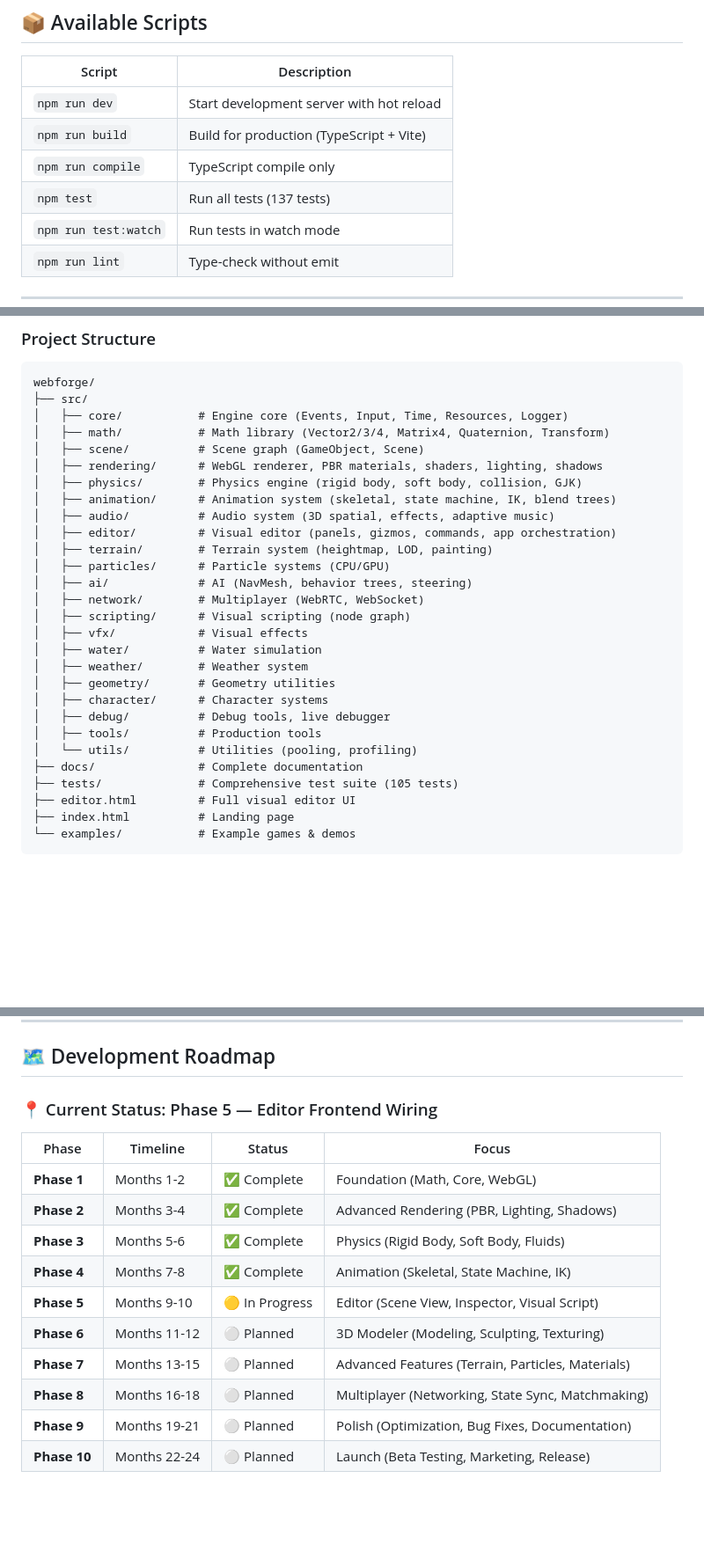
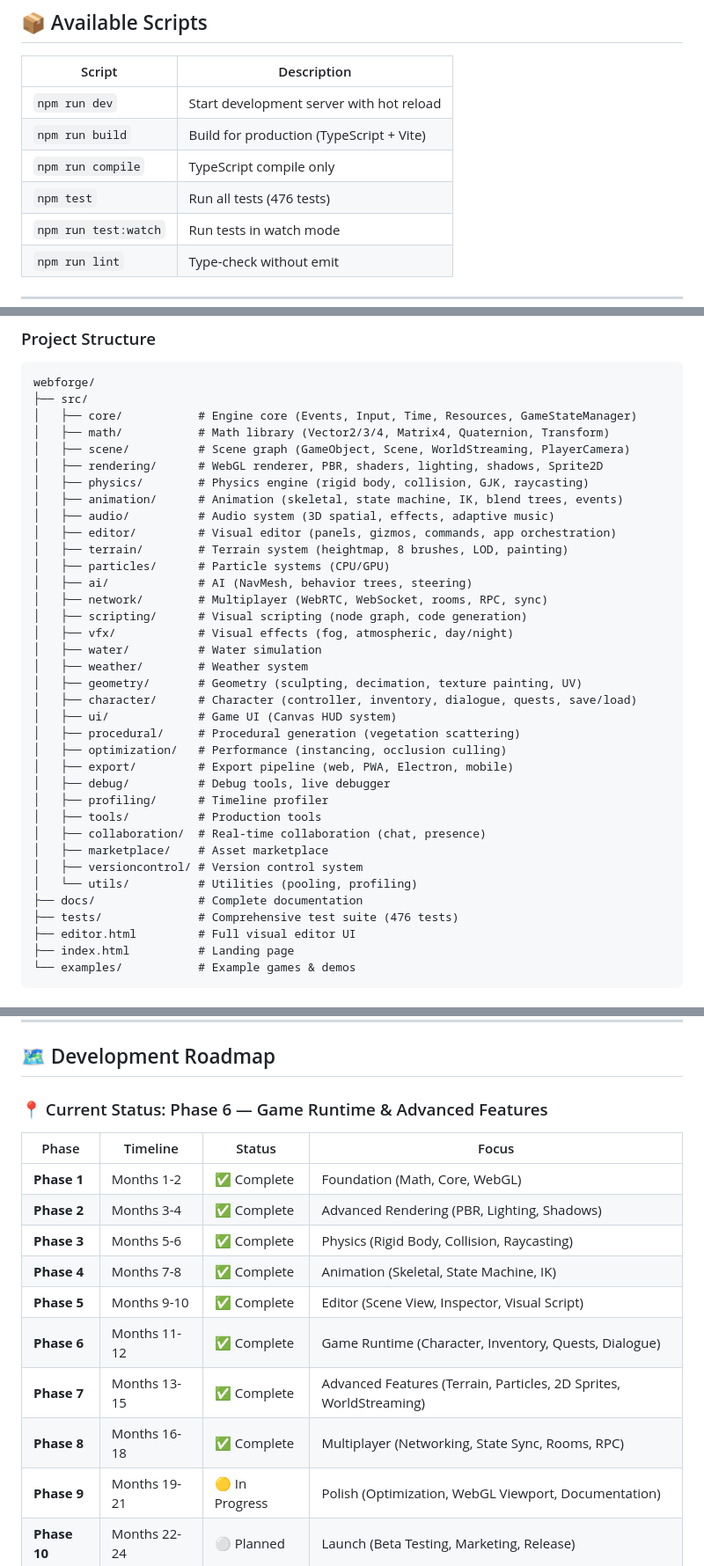
Before and after one commit to MrNova420/WebForge, a Markdown page: README.md, 3 parts joined by grey strips. Shown at 88% size. Drawn GitHub-style; blank space fills up the shorter version.

````diff
--- a/README.md
+++ b/README.md
@@ -82,7 +89,7 @@ npm run build
 | `npm run dev` | Start development server with hot reload |
 | `npm run build` | Build for production (TypeScript + Vite) |
 | `npm run compile` | TypeScript compile only |
-| `npm test` | Run all tests (137 tests) |
+| `npm test` | Run all tests (476 tests) |
 | `npm run test:watch` | Run tests in watch mode |
 | `npm run lint` | Type-check without emit |
 
@@ -280,29 +287,37 @@ All documentation is in the **[docs/](./docs/)** folder.
 ```
 webforge/
 ├── src/
-│   ├── core/           # Engine core (Events, Input, Time, Resources, Logger)
+│   ├── core/           # Engine core (Events, Input, Time, Resources, GameStateManager)
 │   ├── math/           # Math library (Vector2/3/4, Matrix4, Quaternion, Transform)
-│   ├── scene/          # Scene graph (GameObject, Scene)
-│   ├── rendering/      # WebGL renderer, PBR materials, shaders, lighting, shadows
-│   ├── physics/        # Physics engine (rigid body, soft body, collision, GJK)
-│   ├── animation/      # Animation system (skeletal, state machine, IK, blend trees)
+│   ├── scene/          # Scene graph (GameObject, Scene, WorldStreaming, PlayerCamera)
+│   ├── rendering/      # WebGL renderer, PBR, shaders, lighting, shadows, Sprite2D
+│   ├── physics/        # Physics engine (rigid body, collision, GJK, raycasting)
+│   ├── animation/      # Animation (skeletal, state machine, IK, blend trees, events)
 │   ├── audio/          # Audio system (3D spatial, effects, adaptive music)
 │   ├── editor/         # Visual editor (panels, gizmos, commands, app orchestration)
-│   ├── terrain/        # Terrain system (heightmap, LOD, painting)
+│   ├── terrain/        # Terrain system (heightmap, 8 brushes, LOD, painting)
 │   ├── particles/      # Particle systems (CPU/GPU)
 │   ├── ai/             # AI (NavMesh, behavior trees, steering)
-│   ├── network/        # Multiplayer (WebRTC, WebSocket)
-│   ├── scripting/      # Visual scripting (node graph)
-│   ├── vfx/            # Visual effects
+│   ├── network/        # Multiplayer (WebRTC, WebSocket, rooms, RPC, sync)
+│   ├── scripting/      # Visual scripting (node graph, code generation)
+│   ├── vfx/            # Visual effects (fog, atmospheric, day/night)
 │   ├── water/          # Water simulation
 │   ├── weather/        # Weather system
-│   ├── geometry/       # Geometry utilities
-│   ├── character/      # Character systems
+│   ├── geometry/       # Geometry (sculpting, decimation, texture painting, UV)
+│   ├── character/      # Character (controller, inventory, dialogue, quests, save/load)
+│   ├── ui/             # Game UI (Canvas HUD system)
+│   ├── procedural/     # Procedural generation (vegetation scattering)
+│   ├── optimization/   # Performance (instancing, occlusion culling)
+│   ├── export/         # Export pipeline (web, PWA, Electron, mobile)
 │   ├── debug/          # Debug tools, live debugger
+│   ├── profiling/      # Timeline profiler
 │   ├── tools/          # Production tools
+│   ├── collaboration/  # Real-time collaboration (chat, presence)
+│   ├── marketplace/    # Asset marketplace
+│   ├── versioncontrol/ # Version control system
 │   └── utils/          # Utilities (pooling, profiling)
 ├── docs/               # Complete documentation
-├── tests/              # Comprehensive test suite (105 tests)
+├── tests/              # Comprehensive test suite (476 tests)
 ├── editor.html         # Full visual editor UI
 ├── index.html          # Landing page
 └── examples/           # Example games & demos
@@ -325,19 +340,19 @@ webforge/
 
 ## 🗺️ Development Roadmap
 
-### 📍 Current Status: Phase 5 — Editor Frontend Wiring
+### 📍 Current Status: Phase 6 — Game Runtime & Advanced Features
 
 | Phase | Timeline | Status | Focus |
 |-------|----------|--------|-------|
 | **Phase 1** | Months 1-2 | ✅ Complete | Foundation (Math, Core, WebGL) |
 | **Phase 2** | Months 3-4 | ✅ Complete | Advanced Rendering (PBR, Lighting, Shadows) |
-| **Phase 3** | Months 5-6 | ✅ Complete | Physics (Rigid Body, Soft Body, Fluids) |
+| **Phase 3** | Months 5-6 | ✅ Complete | Physics (Rigid Body, Collision, Raycasting) |
 | **Phase 4** | Months 7-8 | ✅ Complete | Animation (Skeletal, State Machine, IK) |
-| **Phase 5** | Months 9-10 | 🟡 In Progress | Editor (Scene View, Inspector, Visual Script) |
-| **Phase 6** | Months 11-12 | ⚪ Planned | 3D Modeler (Modeling, Sculpting, Texturing) |
-| **Phase 7** | Months 13-15 | ⚪ Planned | Advanced Features (Terrain, Particles, Materials) |
-| **Phase 8** | Months 16-18 | ⚪ Planned | Multiplayer (Networking, State Sync, Matchmaking) |
-| **Phase 9** | Months 19-21 | ⚪ Planned | Polish (Optimization, Bug Fixes, Documentation) |
+| **Phase 5** | Months 9-10 | ✅ Complete | Editor (Scene View, Inspector, Visual Script) |
+| **Phase 6** | Months 11-12 | ✅ Complete | Game Runtime (Character, Inventory, Quests, Dialogue) |
+| **Phase 7** | Months 13-15 | ✅ Complete | Advanced Features (Terrain, Particles, 2D Sprites, WorldStreaming) |
+| **Phase 8** | Months 16-18 | ✅ Complete | Multiplayer (Networking, State Sync, Rooms, RPC) |
+| **Phase 9** | Months 19-21 | 🟡 In Progress | Polish (Optimization, WebGL Viewport, Documentation) |
 | **Phase 10** | Months 22-24 | ⚪ Planned | Launch (Beta Testing, Marketing, Release) |
 
 ### 🎯 Phase 1: Foundation (Complete ✅)
````
Also changed, not shown: other parts of README.md (+23 -16 lines), docs/PROGRESS.md (+13 -5 lines).
